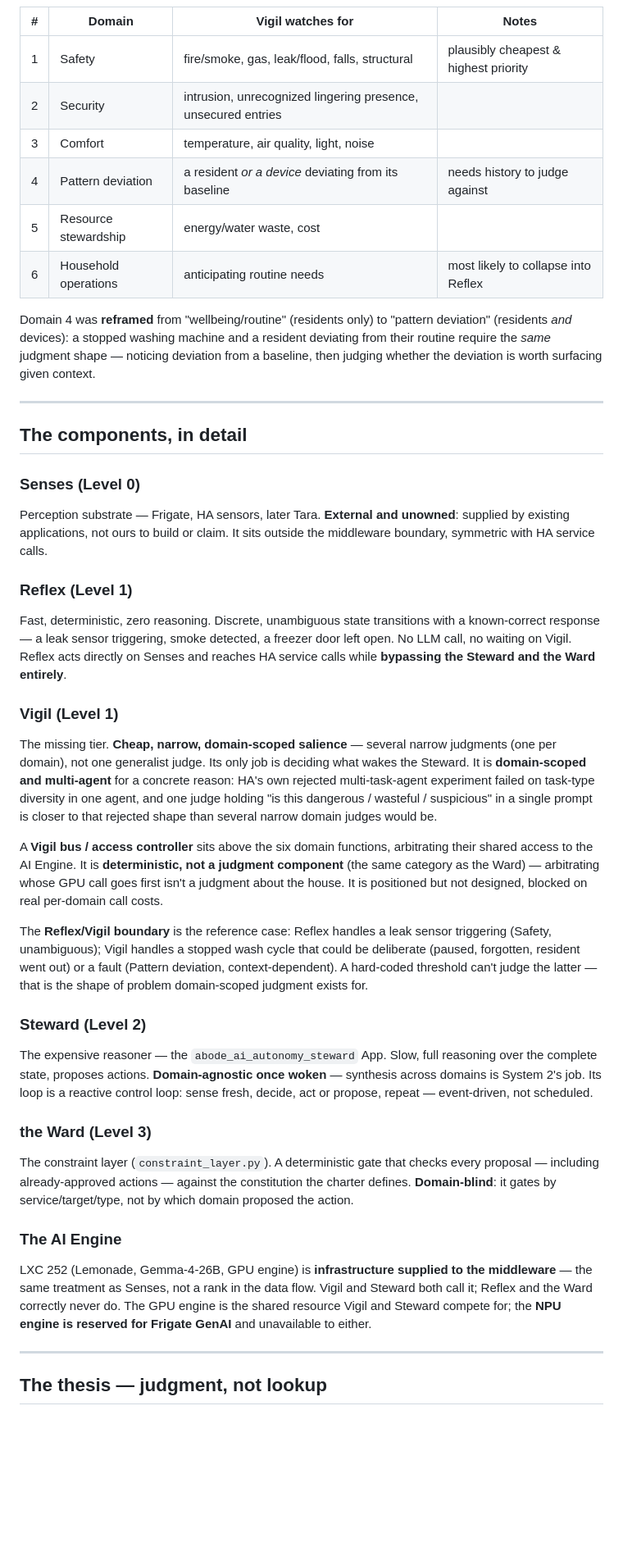
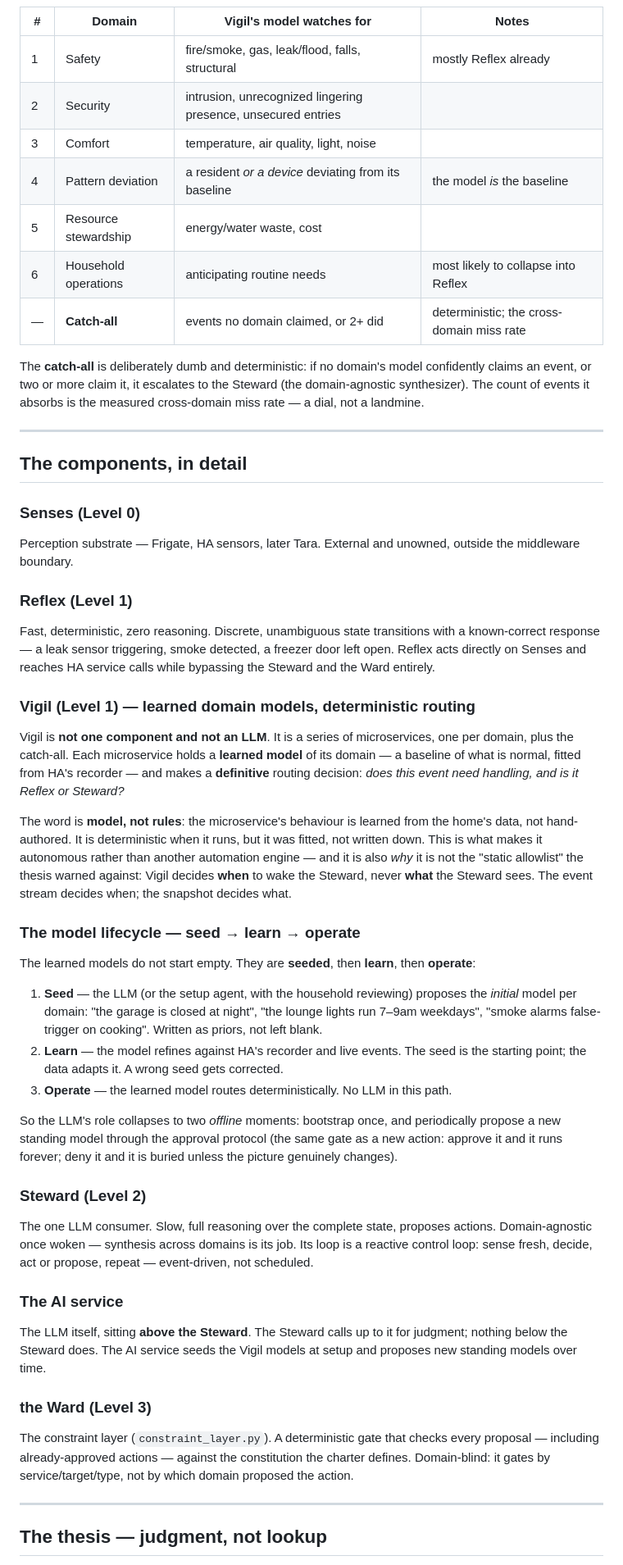
Before and after one commit to meremortals70/abode-ai-autonomy-steward, a Markdown page: docs/architecture.md, the part around one of its changes. Shown at 82% size. Rendered like a GitHub page; blank space fills up the shorter version.

````diff
--- a/docs/architecture.md
+++ b/docs/architecture.md
@@ -134,19 +126,19 @@ flowchart TB
 ```
 
-| # | Domain | Vigil watches for | Notes |
+| # | Domain | Vigil's model watches for | Notes |
 | --- | --- | --- | --- |
-| 1 | Safety | fire/smoke, gas, leak/flood, falls, structural | plausibly cheapest & highest priority |
+| 1 | Safety | fire/smoke, gas, leak/flood, falls, structural | mostly Reflex already |
 | 2 | Security | intrusion, unrecognized lingering presence, unsecured entries | |
 | 3 | Comfort | temperature, air quality, light, noise | |
-| 4 | Pattern deviation | a resident *or a device* deviating from its baseline | needs history to judge against |
+| 4 | Pattern deviation | a resident *or a device* deviating from its baseline | the model *is* the baseline |
 | 5 | Resource stewardship | energy/water waste, cost | |
 | 6 | Household operations | anticipating routine needs | most likely to collapse into Reflex |
+| — | **Catch-all** | events no domain claimed, or 2+ did | deterministic; the cross-domain miss rate |
 
-Domain 4 was **reframed** from "wellbeing/routine" (residents only) to
-"pattern deviation" (residents *and* devices): a stopped washing machine and a
-resident deviating from their routine require the *same* judgment shape —
-noticing deviation from a baseline, then judging whether the deviation is
-worth surfacing given context.
+The **catch-all** is deliberately dumb and deterministic: if no domain's model
+confidently claims an event, or two or more claim it, it escalates to the
+Steward (the domain-agnostic synthesizer). The count of events it absorbs is
+the measured cross-domain miss rate — a dial, not a landmine.
 
 ---
 
@@ -154,62 +146,68 @@ worth surfacing given context.
 
 ### Senses (Level 0)
 
-Perception substrate — Frigate, HA sensors, later Tara. **External and
-unowned**: supplied by existing applications, not ours to build or claim. It
-sits outside the middleware boundary, symmetric with HA service calls.
+Perception substrate — Frigate, HA sensors, later Tara. External and unowned,
+outside the middleware boundary.
 
 ### Reflex (Level 1)
 
 Fast, deterministic, zero reasoning. Discrete, unambiguous state transitions
 with a known-correct response — a leak sensor triggering, smoke detected, a
-freezer door left open. No LLM call, no waiting on Vigil. Reflex acts directly
-on Senses and reaches HA service calls while **bypassing the Steward and the
-Ward entirely**.
+freezer door left open. Reflex acts directly on Senses and reaches HA service
+calls while bypassing the Steward and the Ward entirely.
 
-### Vigil (Level 1)
+### Vigil (Level 1) — learned domain models, deterministic routing
 
-The missing tier. **Cheap, narrow, domain-scoped salience** — several narrow
-judgments (one per domain), not one generalist judge. Its only job is deciding
-what wakes the Steward. It is **domain-scoped and multi-agent** for a concrete
-reason: HA's own rejected multi-task-agent experiment failed on task-type
-diversity in one agent, and one judge holding "is this dangerous / wasteful /
-suspicious" in a single prompt is closer to that rejected shape than several
-narrow domain judges would be.
+Vigil is **not one component and not an LLM**. It is a series of microservices,
+one per domain, plus the catch-all. Each microservice holds a **learned model**
+of its domain — a baseline of what is normal, fitted from HA's recorder — and
+makes a **definitive** routing decision: *does this event need handling, and is
+it Reflex or Steward?*
 
-A **Vigil bus / access controller** sits above the six domain functions,
-arbitrating their shared access to the AI Engine. It is **deterministic, not a
-judgment component** (the same category as the Ward) — arbitrating whose GPU
-call goes first isn't a judgment about the house. It is positioned but not
-designed, blocked on real per-domain call costs.
+The word is **model, not rules**: the microservice's behaviour is learned from
+the home's data, not hand-authored. It is deterministic when it runs, but it was
+fitted, not written down. This is what makes it autonomous rather than another
+automation engine — and it is also *why* it is not the "static allowlist" the
+thesis warned against: Vigil decides **when** to wake the Steward, never **what**
+the Steward sees. The event stream decides when; the snapshot decides what.
 
-The **Reflex/Vigil boundary** is the reference case: Reflex handles a leak
-sensor triggering (Safety, unambiguous); Vigil handles a stopped wash cycle
-that could be deliberate (paused, forgotten, resident went out) or a fault
-(Pattern deviation, context-dependent). A hard-coded threshold can't judge the
-latter — that is the shape of problem domain-scoped judgment exists for.
+### The model lifecycle — seed → learn → operate
+
+The learned models do not start empty. They are **seeded**, then **learn**, then
+**operate**:
+
+1. **Seed** — the LLM (or the setup agent, with the household reviewing)
+   proposes the *initial* model per domain: "the garage is closed at night",
+   "the lounge lights run 7–9am weekdays", "smoke alarms false-trigger on
+   cooking". Written as priors, not left blank.
+2. **Learn** — the model refines against HA's recorder and live events. The seed
+   is the starting point; the data adapts it. A wrong seed gets corrected.
+3. **Operate** — the learned model routes deterministically. No LLM in this path.
+
+So the LLM's role collapses to two *offline* moments: bootstrap once, and
+periodically propose a new standing model through the approval protocol (the
+same gate as a new action: approve it and it runs forever; deny it and it is
+buried unless the picture genuinely changes).
 
 ### Steward (Level 2)
 
-The expensive reasoner — the `abode_ai_autonomy_steward` App. Slow, full
-reasoning over the complete state, proposes actions. **Domain-agnostic once
-woken** — synthesis across domains is System 2's job. Its loop is a reactive
-control loop: sense fresh, decide, act or propose, repeat — event-driven, not
-scheduled.
+The one LLM consumer. Slow, full reasoning over the complete state, proposes
+actions. Domain-agnostic once woken — synthesis across domains is its job. Its
+loop is a reactive control loop: sense fresh, decide, act or propose, repeat —
+event-driven, not scheduled.
+
+### The AI service
+
+The LLM itself, sitting **above the Steward**. The Steward calls up to it for
+judgment; nothing below the Steward does. The AI service seeds the Vigil models
+at setup and proposes new standing models over time.
 
 ### the Ward (Level 3)
 
 The constraint layer (`constraint_layer.py`). A deterministic gate that checks
 every proposal — including already-approved actions — against the constitution
-the charter defines. **Domain-blind**: it gates by service/target/type, not by
-which domain proposed the action.
-
-### The AI Engine
-
-LXC 252 (Lemonade, Gemma-4-26B, GPU engine) is **infrastructure supplied to
-the middleware** — the same treatment as Senses, not a rank in the data flow.
-Vigil and Steward both call it; Reflex and the Ward correctly never do. The
-GPU engine is the shared resource Vigil and Steward compete for; the **NPU
-engine is reserved for Frigate GenAI** and unavailable to either.
+the charter defines. Domain-blind: it gates by service/target/type, not by which
+domain proposed the action.
 
 ---
 
````
Also changed, not shown: other parts of docs/architecture.md (+117 -175 lines), ARCHITECTURE.md (deleted, +0 -95 lines), README.md (+1 -2 lines), docs/source/README.md (added, +22 -0 lines), docs/architecture-infographic.jpg, 1 other file.
